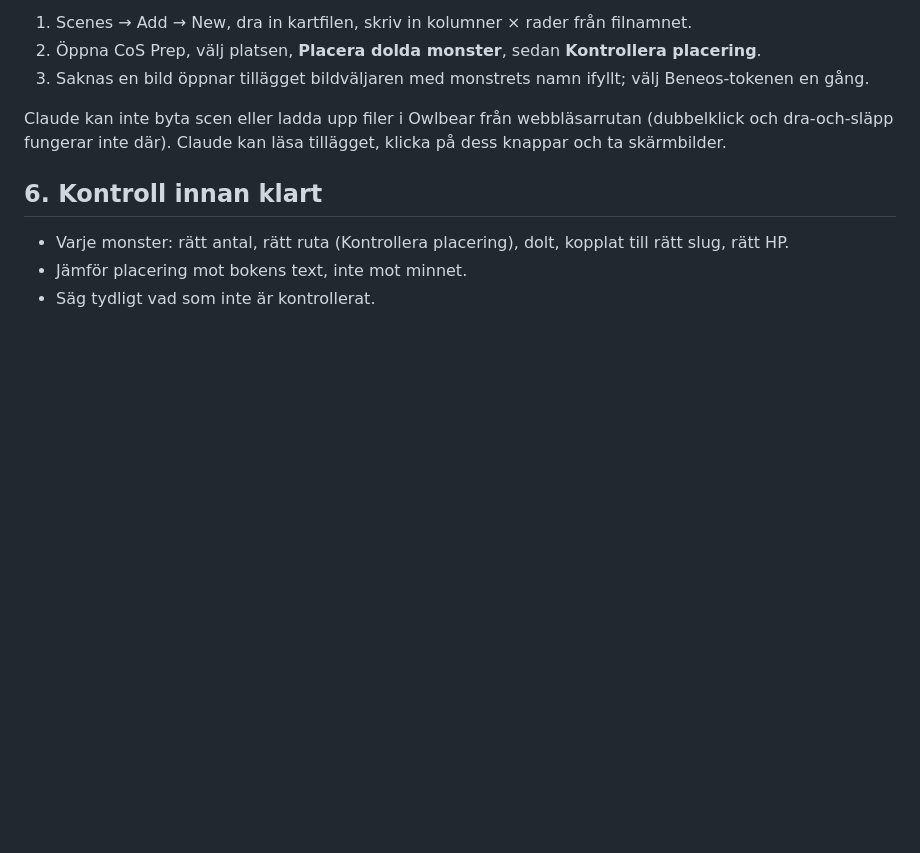
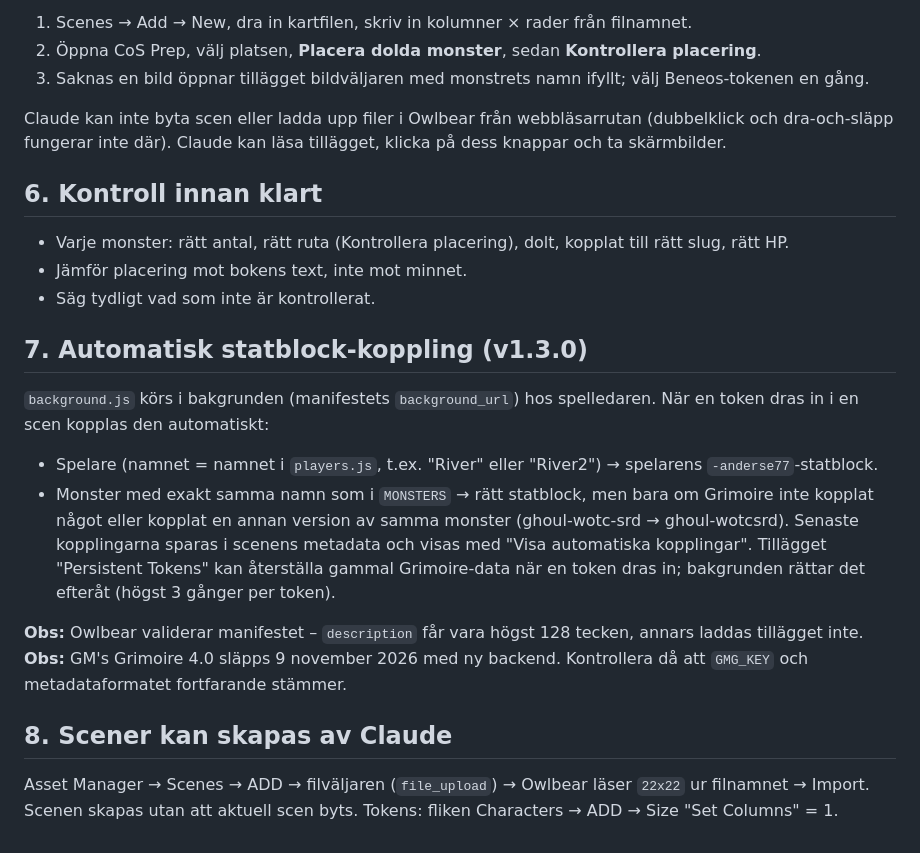
Before and after one commit to anderse77/cos-owlbear-prep, a Markdown page: WORKFLOW.md, the part around the change. GitHub-like rendering; blank space fills up the shorter version.

Commit message:
WORKFLOW: autokoppling, manifestgräns, scenimport
Co-Authored-By: Claude Opus 5.5 <noreply@anthropic.com>
Claude-Session: https://claude.ai/code/session_01KZSns1MGNQvh5iYJaAxXZt

```diff
--- a/WORKFLOW.md
+++ b/WORKFLOW.md
@@ -79,3 +79,23 @@ dra-och-släpp fungerar inte där). Claude kan läsa tillägget, klicka på dess
 - Varje monster: rätt antal, rätt ruta (Kontrollera placering), dolt, kopplat till rätt slug, rätt HP.
 - Jämför placering mot bokens text, inte mot minnet.
 - Säg tydligt vad som inte är kontrollerat.
+
+## 7. Automatisk statblock-koppling (v1.3.0)
+
+`background.js` körs i bakgrunden (manifestets `background_url`) hos spelledaren. När en token dras in
+i en scen kopplas den automatiskt:
+- Spelare (namnet = namnet i `players.js`, t.ex. "River" eller "River2") → spelarens `-anderse77`-statblock.
+- Monster med exakt samma namn som i `MONSTERS` → rätt statblock, men bara om Grimoire inte kopplat något
+  eller kopplat en annan version av samma monster (ghoul-wotc-srd → ghoul-wotcsrd).
+Senaste kopplingarna sparas i scenens metadata och visas med "Visa automatiska kopplingar".
+Tillägget "Persistent Tokens" kan återställa gammal Grimoire-data när en token dras in; bakgrunden rättar
+det efteråt (högst 3 gånger per token).
+
+**Obs:** Owlbear validerar manifestet – `description` får vara högst 128 tecken, annars laddas tillägget inte.
+**Obs:** GM's Grimoire 4.0 släpps 9 november 2026 med ny backend. Kontrollera då att `GMG_KEY` och
+metadataformatet fortfarande stämmer.
+
+## 8. Scener kan skapas av Claude
+
+Asset Manager → Scenes → ADD → filväljaren (`file_upload`) → Owlbear läser `22x22` ur filnamnet →
+Import. Scenen skapas utan att aktuell scen byts. Tokens: fliken Characters → ADD → Size "Set Columns" = 1.
```
